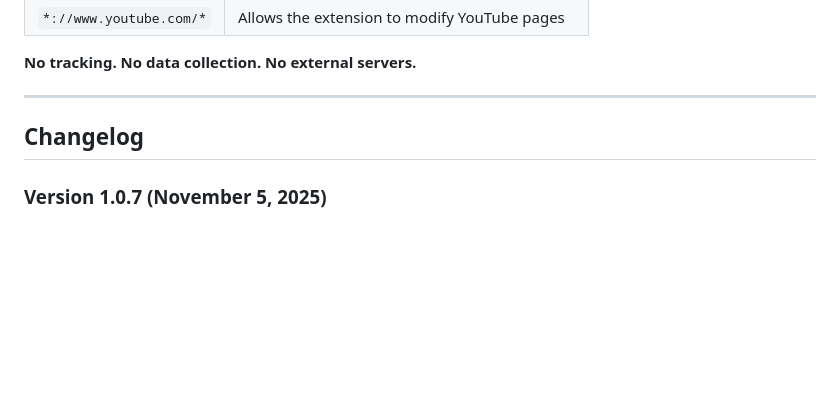
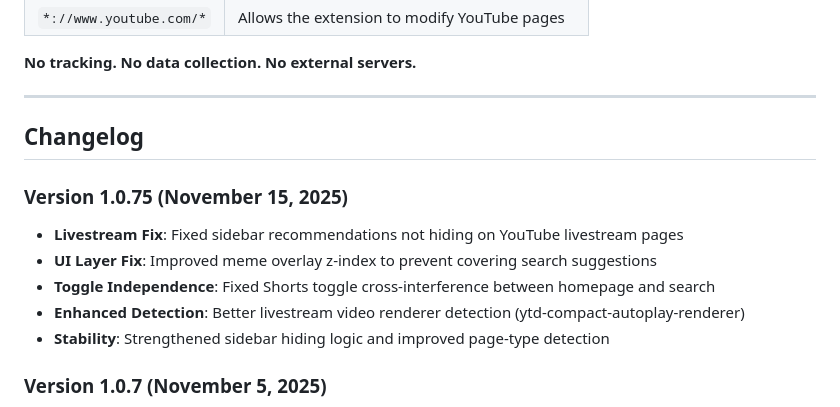
Before and after one commit to KartikHalkunde/LockedIn-YT, a Markdown page: README.md, the part around the change. GitHub-like rendering; blank space fills up the shorter version.

Commit message:
changed the changelog according to the v1.0.75

```diff
--- a/README.md
+++ b/README.md
@@ -78,6 +78,13 @@ Simple toggle switches for each feature. Settings are saved instantly and synced
 
 ## Changelog
 
+### Version 1.0.75 (November 15, 2025)
+- **Livestream Fix**: Fixed sidebar recommendations not hiding on YouTube livestream pages
+- **UI Layer Fix**: Improved meme overlay z-index to prevent covering search suggestions
+- **Toggle Independence**: Fixed Shorts toggle cross-interference between homepage and search
+- **Enhanced Detection**: Better livestream video renderer detection (ytd-compact-autoplay-renderer)
+- **Stability**: Strengthened sidebar hiding logic and improved page-type detection
+
 ### Version 1.0.7 (November 5, 2025)
 - **Smart Sidebar**: Improved video page sidebar controls
   - New toggle to show/hide playlists separately
```
